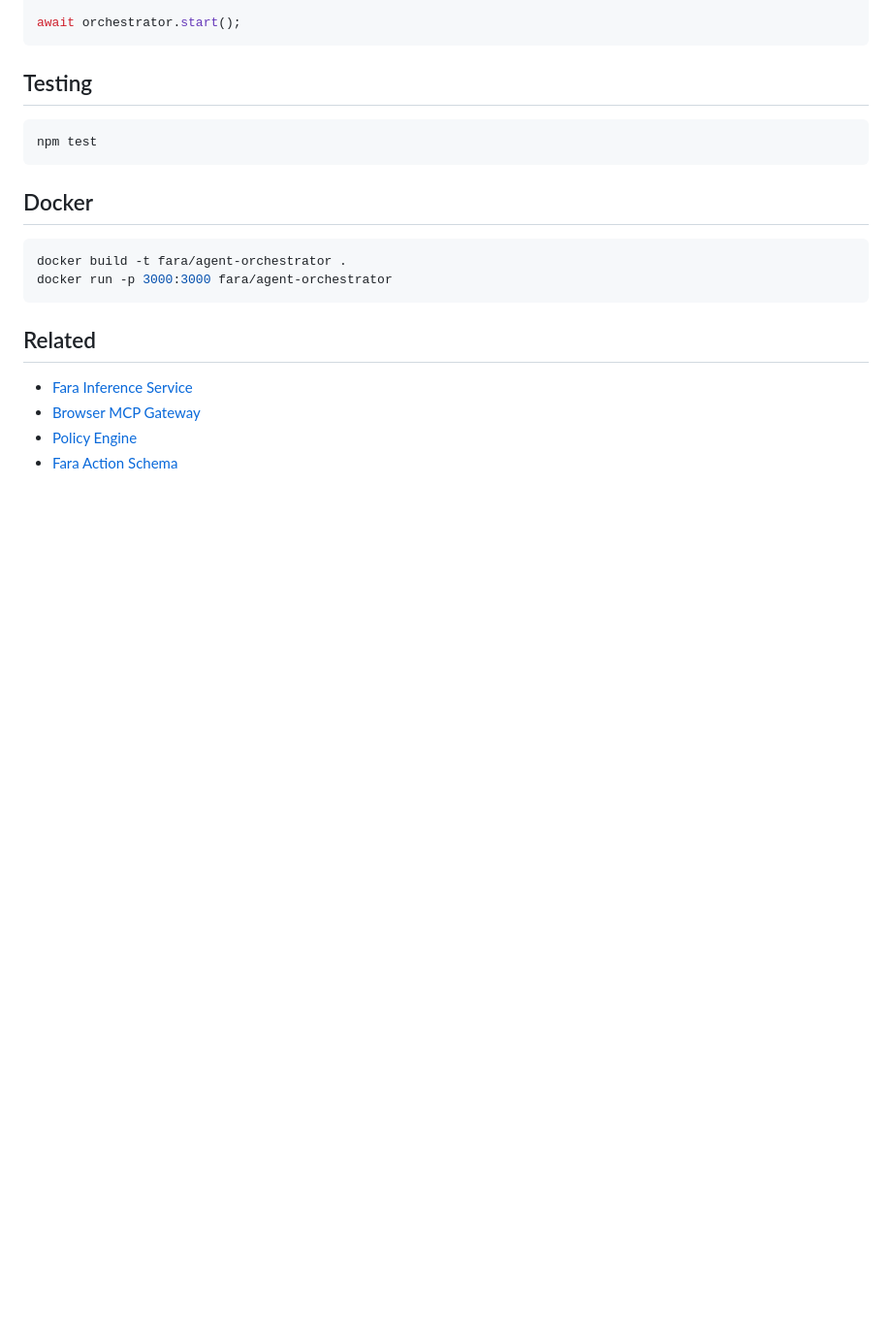
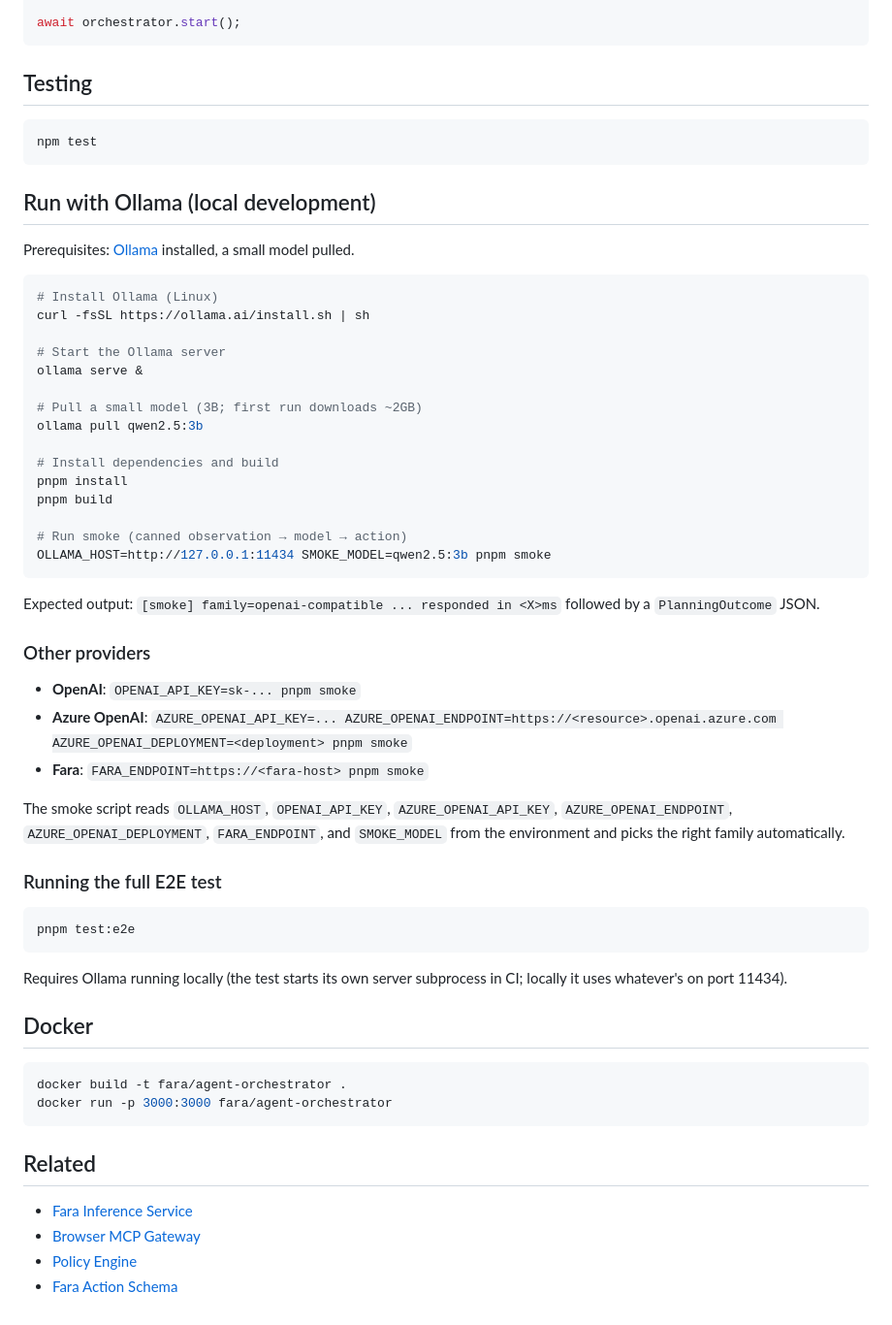
Before and after one commit to suryanshgupta9933/Brotto, a Markdown page: services/agent-orchestrator/README.md, the part around the change. Shown at 97% size. GitHub-like rendering; blank space fills up the shorter version.

Commit message:
docs(orchestrator): add Run with Ollama section

````diff
--- a/services/agent-orchestrator/README.md
+++ b/services/agent-orchestrator/README.md
@@ -137,6 +137,46 @@ await orchestrator.start();
 npm test
 ```
 
+## Run with Ollama (local development)
+
+Prerequisites: [Ollama](https://ollama.ai) installed, a small model pulled.
+
+```bash
+# Install Ollama (Linux)
+curl -fsSL https://ollama.ai/install.sh | sh
+
+# Start the Ollama server
+ollama serve &
+
+# Pull a small model (3B; first run downloads ~2GB)
+ollama pull qwen2.5:3b
+
+# Install dependencies and build
+pnpm install
+pnpm build
+
+# Run smoke (canned observation → model → action)
+OLLAMA_HOST=http://127.0.0.1:11434 SMOKE_MODEL=qwen2.5:3b pnpm smoke
+```
+
+Expected output: `[smoke] family=openai-compatible ... responded in <X>ms` followed by a `PlanningOutcome` JSON.
+
+### Other providers
+
+- **OpenAI**: `OPENAI_API_KEY=sk-... pnpm smoke`
+- **Azure OpenAI**: `AZURE_OPENAI_API_KEY=... AZURE_OPENAI_ENDPOINT=https://<resource>.openai.azure.com AZURE_OPENAI_DEPLOYMENT=<deployment> pnpm smoke`
+- **Fara**: `FARA_ENDPOINT=https://<fara-host> pnpm smoke`
+
+The smoke script reads `OLLAMA_HOST`, `OPENAI_API_KEY`, `AZURE_OPENAI_API_KEY`, `AZURE_OPENAI_ENDPOINT`, `AZURE_OPENAI_DEPLOYMENT`, `FARA_ENDPOINT`, and `SMOKE_MODEL` from the environment and picks the right family automatically.
+
+### Running the full E2E test
+
+```bash
+pnpm test:e2e
+```
+
+Requires Ollama running locally (the test starts its own server subprocess in CI; locally it uses whatever's on port 11434).
+
 ## Docker
 
 ```bash
````
